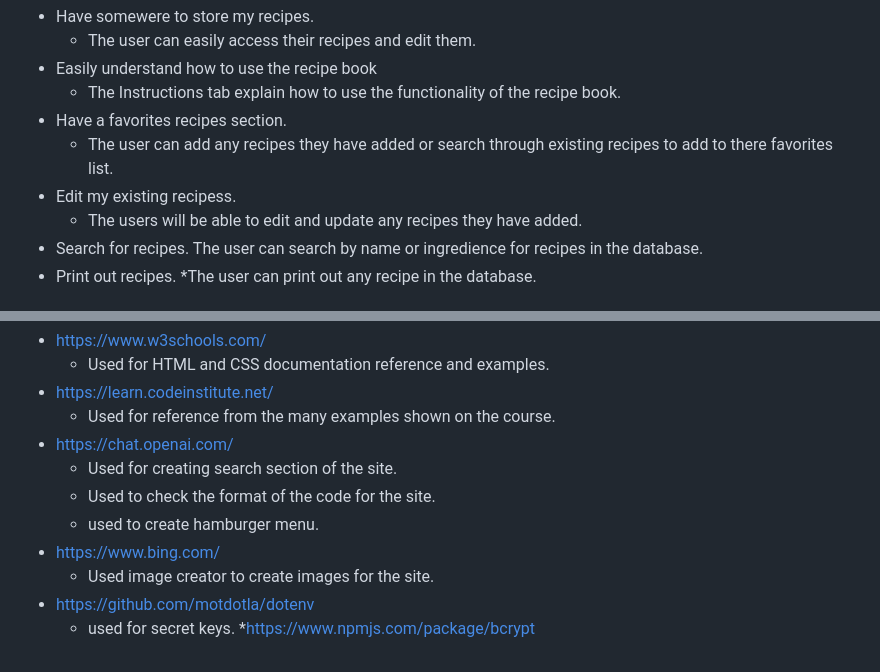
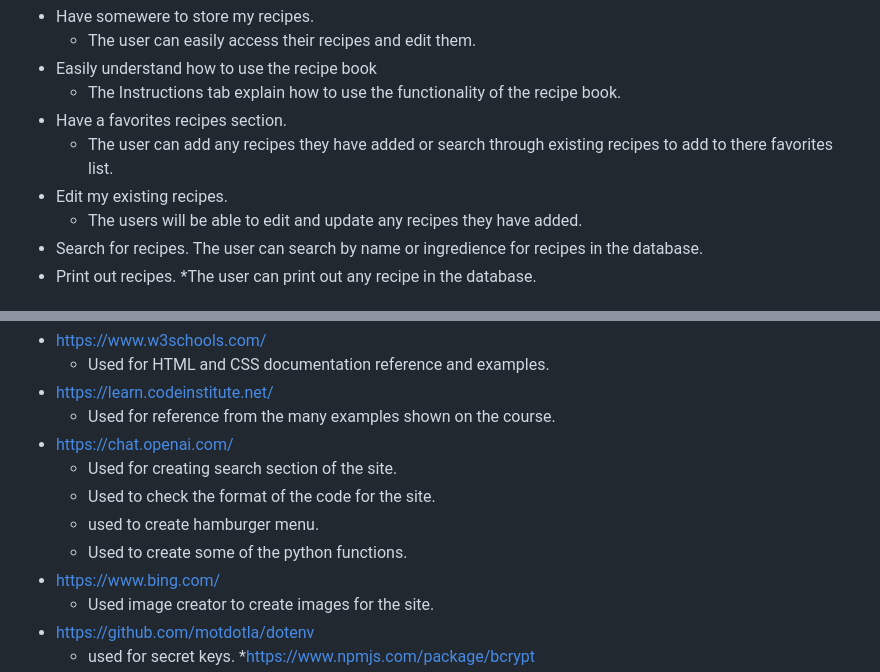
Before and after one commit to iftec/recipe-book, a Markdown page: README.md, 2 parts joined by grey strips. Rendered like a GitHub page.

```diff
--- a/README.md
+++ b/README.md
@@ -223,7 +223,7 @@ As a user, I want to...
     * The Instructions tab explain how to use the functionality of the recipe book.
 * Have a favorites recipes section.
     * The user can add any recipes they have added or search through existing recipes to add to there favorites list.
-* Edit my existing recipess.
+* Edit my existing recipes.
     * The users will be able to edit and update any recipes they have added.
 * Search for recipes.
     The user can search by name or ingredience for recipes in the database.
@@ -314,6 +314,7 @@ Making a Local Clone.
     * Used for creating search section of the site.
     * Used to check the format of the code for the site.
     * used to create hamburger menu.
+    * Used to create some of the python functions.
 * https://www.bing.com/
     * Used image creator to create images for the site.
 * https://github.com/motdotla/dotenv
```
